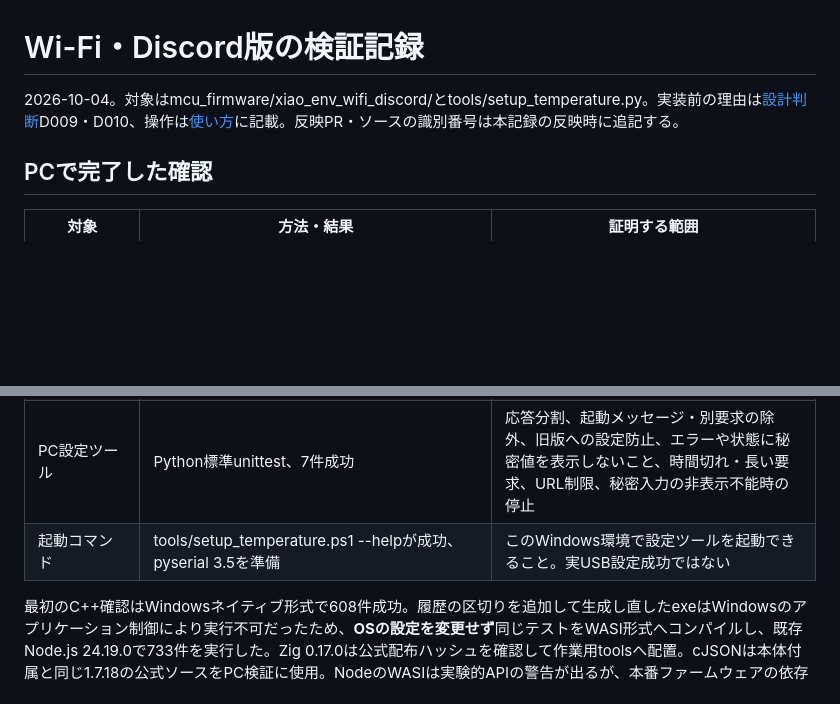
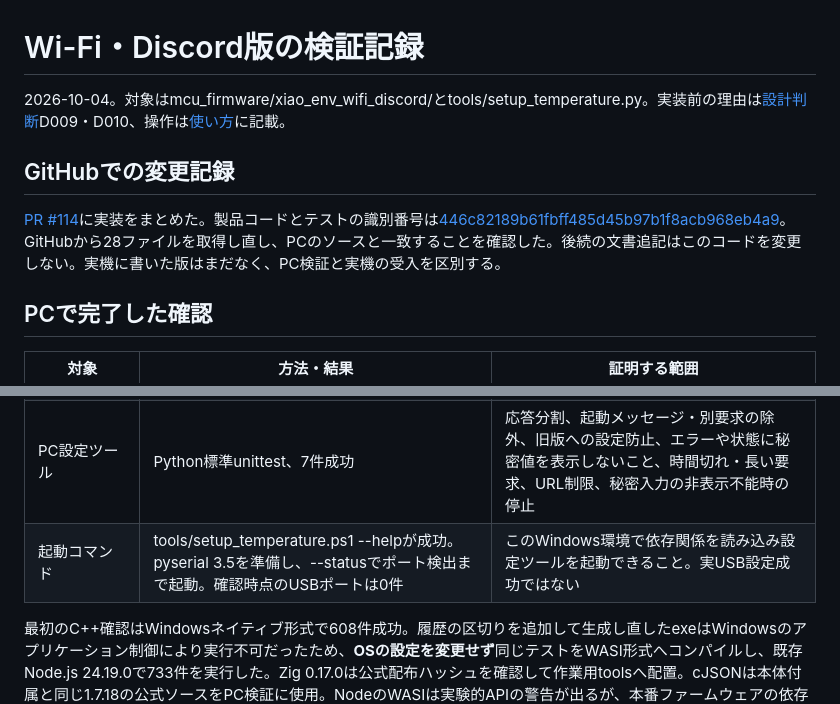
Before and after one commit to kakinymax/xiao-scanner, a Markdown page: docs/WIFI_DISCORD_VALIDATION.md, 2 parts joined by grey strips. Rendered like a GitHub page; blank space fills up the shorter version.

Commit message:
新版の検証結果とPR・実装SHAを記録

```diff
--- a/docs/WIFI_DISCORD_VALIDATION.md
+++ b/docs/WIFI_DISCORD_VALIDATION.md
@@ -1,6 +1,10 @@
 # Wi-Fi・Discord版の検証記録
 
-2026-10-04。対象はmcu_firmware/xiao_env_wifi_discord/とtools/setup_temperature.py。実装前の理由は[設計判断](DECISIONS.md)D009・D010、操作は[使い方](WIFI_DISCORD.md)に記載。反映PR・ソースの識別番号は本記録の反映時に追記する。
+2026-10-04。対象はmcu_firmware/xiao_env_wifi_discord/とtools/setup_temperature.py。実装前の理由は[設計判断](DECISIONS.md)D009・D010、操作は[使い方](WIFI_DISCORD.md)に記載。
+
+## GitHubでの変更記録
+
+[PR #114](https://github.com/kakinymax/xiao-scanner/pull/114)に実装をまとめた。製品コードとテストの識別番号は[446c82189b61fbff485d45b97b1f8acb968eb4a9](https://github.com/kakinymax/xiao-scanner/commit/446c82189b61fbff485d45b97b1f8acb968eb4a9)。GitHubから28ファイルを取得し直し、PCのソースと一致することを確認した。後続の文書追記はこのコードを変更しない。実機に書いた版はまだなく、PC検証と実機の受入を区別する。
 
 ## PCで完了した確認
 
@@ -9,7 +13,7 @@
 | XIAO ESP32C3向けビルド | Arduino CLI 1.5.1、ESP32 core 3.3.0、既定XIAO_ESP32C3で成功。プログラム1,244,296 / 1,310,720バイト、静的RAM43,992 / 327,680バイト | 新スケッチとU8g2/RTClib・WiFi/HTTPS/cJSON/証明書束が対象ボード向けにコンパイル・リンクでき、既定領域へ収まること |
 | 計測・通知・履歴・設定のC++ | tests/firmware/core_test.cppで6シナリオ群・733件の値と条件を確認、成功。同じthermo_core.hとdevice_config.hをそのままコンパイルして実行 | 下記のロジック・形式・境界。実センサー・電源断・Wi-Fi・Discordの再現ではない |
 | PC設定ツール | Python標準unittest、7件成功 | 応答分割、起動メッセージ・別要求の除外、旧版への設定防止、エラーや状態に秘密値を表示しないこと、時間切れ・長い要求、URL制限、秘密入力の非表示不能時の停止 |
-| 起動コマンド | tools/setup_temperature.ps1 --helpが成功、pyserial 3.5を準備 | このWindows環境で設定ツールを起動できること。実USB設定成功ではない |
+| 起動コマンド | tools/setup_temperature.ps1 --helpが成功。pyserial 3.5を準備し、--statusでポート検出まで起動。確認時点のUSBポートは0件 | このWindows環境で依存関係を読み込み設定ツールを起動できること。実USB設定成功ではない |
 
 最初のC++確認はWindowsネイティブ形式で608件成功。履歴の区切りを追加して生成し直したexeはWindowsのアプリケーション制御により実行不可だったため、**OSの設定を変更せず**同じテストをWASI形式へコンパイルし、既存Node.js 24.19.0で733件を実行した。Zig 0.17.0は公式配布ハッシュを確認して作業用toolsへ配置。cJSONは本体付属と同じ1.7.18の公式ソースをPC検証に使用。NodeのWASIは実験的APIの警告が出るが、本番ファームウェアの依存ではない。新しいテストフレームワーク・定期実行は導入していない。
 
```
Also changed, not shown: HANDOVER.md (+4 -0 lines), docs/DECISIONS.md (+1 -1 lines).
